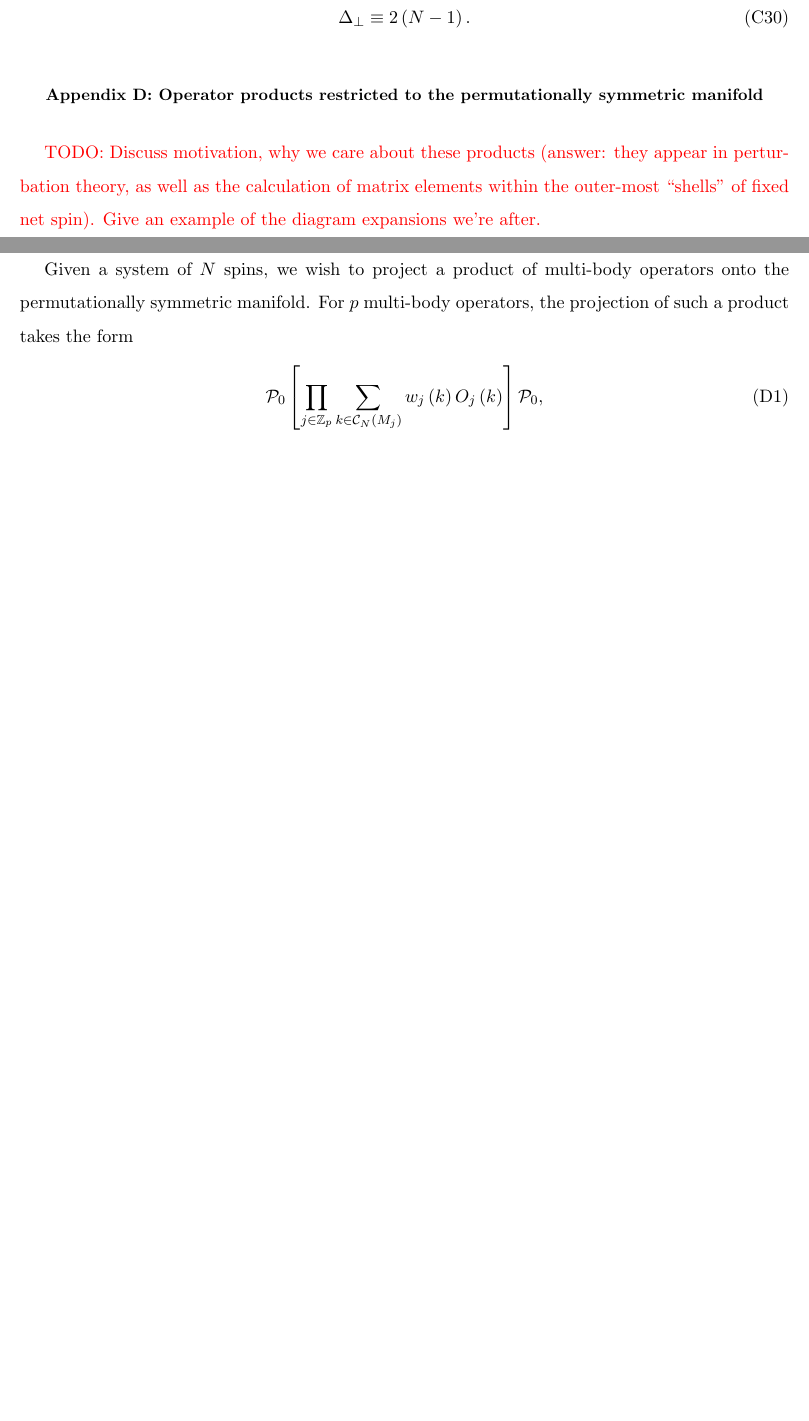
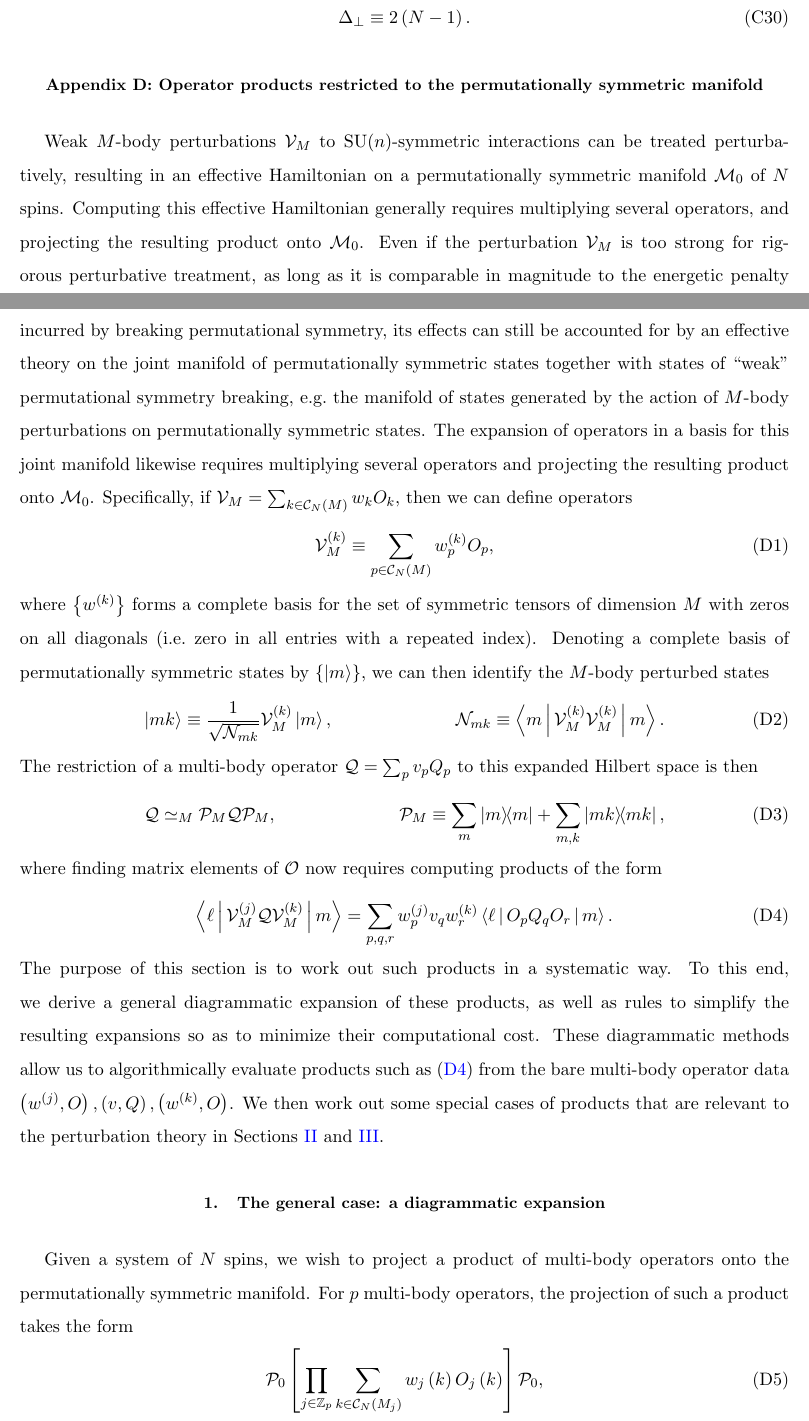
Before and after one commit to perlinm/rey_research, a LaTeX paper (collective_sun/sun_perturbation.tex): two parts of pages 15 and 16 of 27, joined at a grey line, cut so that both start at the same text, the shorter picture padded with empty space. Compiled offline with pdfLaTeX.

Commit message:
added discussion motivating the calculation of operator products restricted to the PS manifold

```diff
--- a/collective_sun/sun_perturbation.tex
+++ b/collective_sun/sun_perturbation.tex
@@ -50,8 +50,10 @@
 \newcommand{\I}{\mathcal{I}}
 \renewcommand{\L}{\mathcal{L}}
 \newcommand{\M}{\mathcal{M}}
+\newcommand{\N}{\mathcal{N}}
 \renewcommand{\O}{\mathcal{O}}
 \renewcommand{\P}{\mathcal{P}}
+\newcommand{\Q}{\mathcal{Q}}
 \renewcommand{\S}{\mathcal{S}}
 \newcommand{\V}{\mathcal{V}}
 \newcommand{\X}{\mathcal{X}}
@@ -1031,13 +1039,62 @@ while the energy of all orthogonal two-body excitations is
   manifold}
 \label{sec:sym_prod}
 
-\red{TODO: Discuss motivation, why we care about these products
-  (answer: they appear in perturbation theory, as well as the
-  calculation of matrix elements within the outer-most ``shells'' of
-  fixed net spin).  Give an example of the diagram expansions we're
-  after.}
-
-\subsection{The general case}
+Weak $M$-body perturbations $\V_M$ to SU($n$)-symmetric interactions
+can be treated perturbatively, resulting in an effective Hamiltonian
+on a permutationally symmetric manifold $\M_0$ of $N$ spins.
+Computing this effective Hamiltonian generally requires multiplying
+several operators, and projecting the resulting product onto $\M_0$.
+Even if the perturbation $\V_M$ is too strong for rigorous
+perturbative treatment, as long as it is comparable in magnitude to
+the energetic penalty incurred by breaking permutational symmetry, its
+effects can still be accounted for by an effective theory on the joint
+manifold of permutationally symmetric states together with states of
+``weak'' permutational symmetry breaking, e.g.~the manifold of states
+generated by the action of $M$-body perturbations on permutationally
+symmetric states.  The expansion of operators in a basis for this
+joint manifold likewise requires multiplying several operators and
+projecting the resulting product onto $\M_0$.  Specifically, if
+$\V_M=\sum_{k\in\C_N\p{M}}w_kO_k$, then we can define operators
+\begin{align}
+  \V_M^{(k)} \equiv \sum_{p\in\C_N\p{M}} w^{(k)}_p O_p,
+\end{align}
+where $\set{w^{(k)}}$ forms a complete basis for the set of symmetric
+tensors of dimension $M$ with zeros on all diagonals (i.e.~zero in all
+entries with a repeated index).  Denoting a complete basis of
+permutationally symmetric states by $\set{\ket{m}}$, we can then
+identify the $M$-body perturbed states
+\begin{align}
+  \ket{mk} \equiv \f1{\sqrt{\N_{mk}}} \V_M^{(k)} \ket{m},
+  &&
+  \N_{mk} \equiv \bk{m | \V_M^{(k)} \V_M^{(k)} | m}.
+\end{align}
+The restriction of a multi-body operator $\Q=\sum_p v_p Q_p$ to this
+expanded Hilbert space is then
+\begin{align}
+  \Q \simeq_M \P_M \Q \P_M,
+  &&
+  \P_M \equiv \sum_m \op{m} + \sum_{m,k} \op{mk},
+\end{align}
+where finding matrix elements of $\O$ now requires computing products
+of the form
+\begin{align}
+  \bk{\ell | \V_M^{(j)} \Q \V_M^{(k)} | m}
+  = \sum_{p,q,r} w^{(j)}_p v_q w^{(k)}_r \bk{\ell | O_p Q_q O_r | m}.
+  \label{eq:example_prod}
+\end{align}
+The purpose of this section is to work out such products in a
+systematic way.  To this end, we derive a general diagrammatic
+expansion of these products, as well as rules to simplify the
+resulting expansions so as to minimize their computational cost.
+These diagrammatic methods allow us to algorithmically evaluate
+products such as \eqref{eq:example_prod} from the bare multi-body
+operator data $\p{w^{(j)},O},\p{v,Q},\p{w^{(k)},O}$.  We then work out
+some special cases of products that are relevant to the perturbation
+theory in Sections \ref{sec:single_body_pert} and
+\ref{sec:two_body_pert}.
+
+%%%%%%%%%%%%%%%%%%%%%%%%%%%%%%%%%%%%%%%%%%%%%%%%%%
+\subsection{The general case: a diagrammatic expansion}
 
 Given a system of $N$ spins, we wish to project a product of
 multi-body operators onto the permutationally symmetric manifold.  For
```
Also changed, not shown: collective_sun/sun_perturbation.tex (106 more changed lines).
